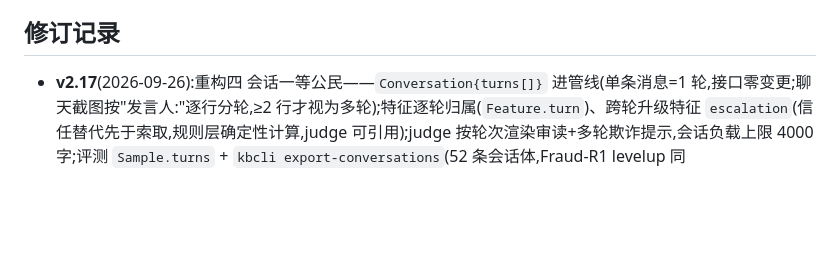
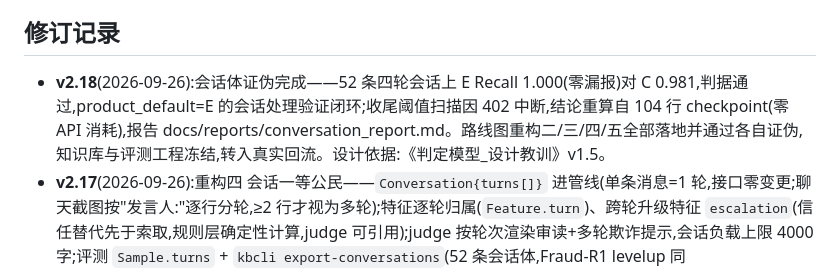
Before and after one commit to ClongPang/Homeshield, a Markdown page: docs/家中盾_架构技术.md, the part around the change. Rendered like a GitHub page; blank space fills up the shorter version.

```diff
--- a/docs/家中盾_架构技术.md
+++ b/docs/家中盾_架构技术.md
@@ -178,6 +178,7 @@ fraud/                          ← 工作区根
 - **红线**:原始语料许可为 HF gated——仅研究/教育用途、不得向第三方转发、不得商用,严禁随产品分发、严禁进公开仓库;评测集并入主集前必须人工过筛(§6.1 扩展集)。
 
 ## 修订记录
+- **v2.18**(2026-09-26):会话体证伪完成——52 条四轮会话上 E Recall 1.000(零漏报)对 C 0.981,判据通过,product_default=E 的会话处理验证闭环;收尾阈值扫描因 402 中断,结论重算自 104 行 checkpoint(零 API 消耗),报告 docs/reports/conversation_report.md。路线图重构二/三/四/五全部落地并通过各自证伪,知识库与评测工程冻结,转入真实回流。设计依据:《判定模型_设计教训》v1.5。
 - **v2.17**(2026-09-26):重构四 会话一等公民——`Conversation{turns[]}` 进管线(单条消息=1 轮,接口零变更;聊天截图按"发言人:"逐行分轮,≥2 行才视为多轮);特征逐轮归属(`Feature.turn`)、跨轮升级特征 `escalation`(信任替代先于索取,规则层确定性计算,judge 可引用);judge 按轮次渲染审读+多轮欺诈提示,会话负载上限 4000 字;评测 `Sample.turns` + `kbcli export-conversations`(52 条会话体,Fraud-R1 levelup 同构,gitignored);`PIPELINE_VERSION`→1.1.0。会话体 C/E 证伪跑批启动(判据预注册:Recall_E ≥ Recall_C)。设计依据:《判定模型_设计教训》v1.4。
 - **v2.16**(2026-09-26):许可红线与评测工程修复——①Fraud-R1 派生评测文件(fraud_r1_base/levelup、two_sided_v0)与含话术摘录的过筛清单**退出版本库**并 gitignore(HF 许可“不得向第三方转发”;仓库本地无 remote,推公开远端前必须保持此隔离;ACL 论文 PDF 为公开出版物保留);②断点续跑增加管线行为版本戳 `PIPELINE_VERSION`(影响判定输出的变更必须递增,旧引擎断点回放时失效,防“旧分数冒充新引擎”),含契约测试;③抽检清单按当前 27 条候选重生成并迁至 data/eval_out/(ignored,规则预标记 0/27——预筛已剔除残留,待人工抽检)。设计依据:《判定模型_设计教训》v1.3。
 - **v2.15**(2026-09-26):HTTP 层拆分与去重——server.py(417 行,五种职责)拆为 api/ 包:schemas.py(请求模型)、family.py(家人 API 路由,token 鉴权/家庭隔离/成员管理)、wechat.py(公众号回调 + 消息处理),server.py 瘦身为装配根(依赖注入 + 路由挂载 + 静态页);「绑定 <码>」命令文法下沉 core/binding.parse_bind_command(与 BindingService 同屋);成员个人链接拼接去重——server 与 cli 的两份实现收敛为 Member.entry_url 唯一处(链接即凭证,adult→控制台/elder→兜底页)。路由行为零变更,tests/test_wechat_flow 导入路径更新。设计动机:入口层可读性(拆分后各文件单一职责)。
```
Also changed, not shown: docs/reports/conversation_report.md (added, +28 -0 lines), docs/家中盾_判定模型_设计教训.md (+2 -1 lines).
